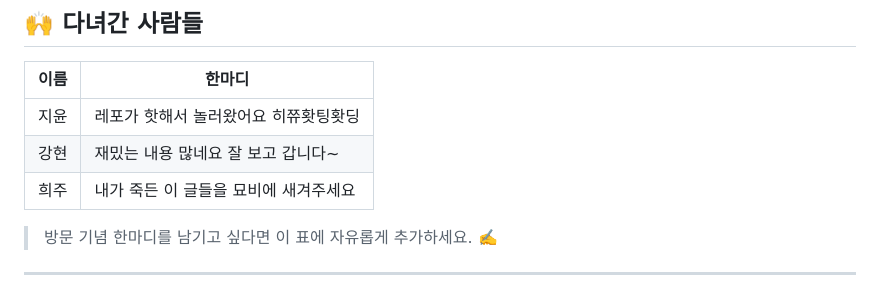
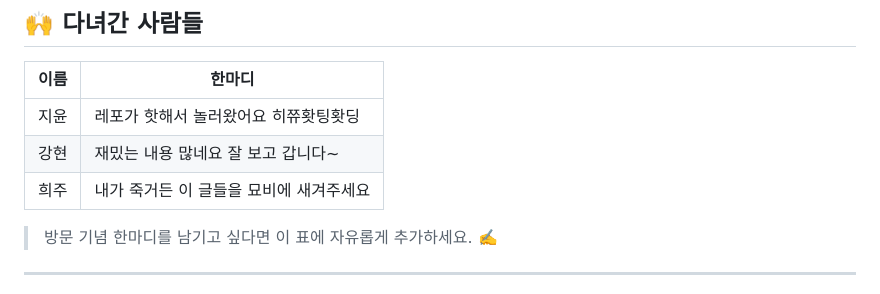
Before and after one commit to SDS-Junior-Reviewer-2026-Second/ptest_Heejoo, a Markdown page: README.md, the part around the change. Rendered like a GitHub page.

```diff
--- a/README.md
+++ b/README.md
@@ -97,7 +97,7 @@
 |---|---|
 | 지윤 | 레포가 핫해서 놀러왔어요 히쮸홧팅홧딩 |
 | 강현 | 재밌는 내용 많네요 잘 보고 갑니다~ |
-| 희주 | 내가 죽든 이 글들을 묘비에 새겨주세요|
+| 희주 | 내가 죽거든 이 글들을 묘비에 새겨주세요|
 
 > 방문 기념 한마디를 남기고 싶다면 이 표에 자유롭게 추가하세요. ✍️
 
```
